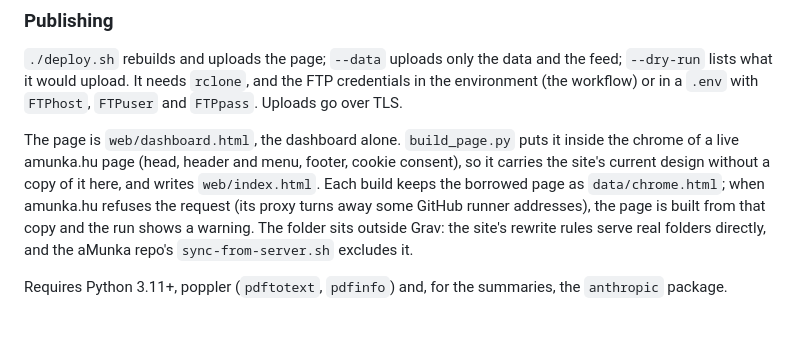
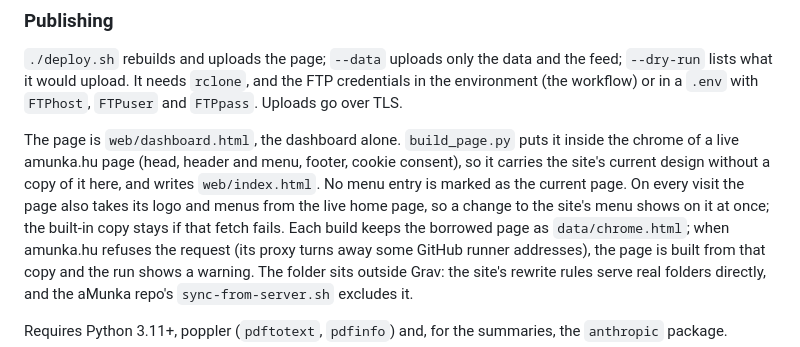
Before and after one commit to triglav-modular/jogfigyelo, a Markdown page: README.md, the part around the change. GitHub-like rendering; blank space fills up the shorter version.

Commit message:
README, DECISIONS: the page's header and menu follow the live site
Co-Authored-By: Claude Opus 5.5 <noreply@anthropic.com>

```diff
--- a/README.md
+++ b/README.md
@@ -69,7 +69,10 @@ the FTP credentials in the environment (the workflow) or in a `.env` with
 The page is `web/dashboard.html`, the dashboard alone. `build_page.py` puts it
 inside the chrome of a live amunka.hu page (head, header and menu, footer,
 cookie consent), so it carries the site's current design without a copy of
-it here, and writes `web/index.html`. Each build keeps the borrowed page as
+it here, and writes `web/index.html`. No menu entry is marked as the current
+page. On every visit the page also takes its logo and menus from the live
+home page, so a change to the site's menu shows on it at once; the built-in
+copy stays if that fetch fails. Each build keeps the borrowed page as
 `data/chrome.html`; when amunka.hu refuses the request (its proxy turns away
 some GitHub runner addresses), the page is built from that copy and the run
 shows a warning. The folder sits outside Grav: the
```
Also changed, not shown: DECISIONS.md (+24 -0 lines).
